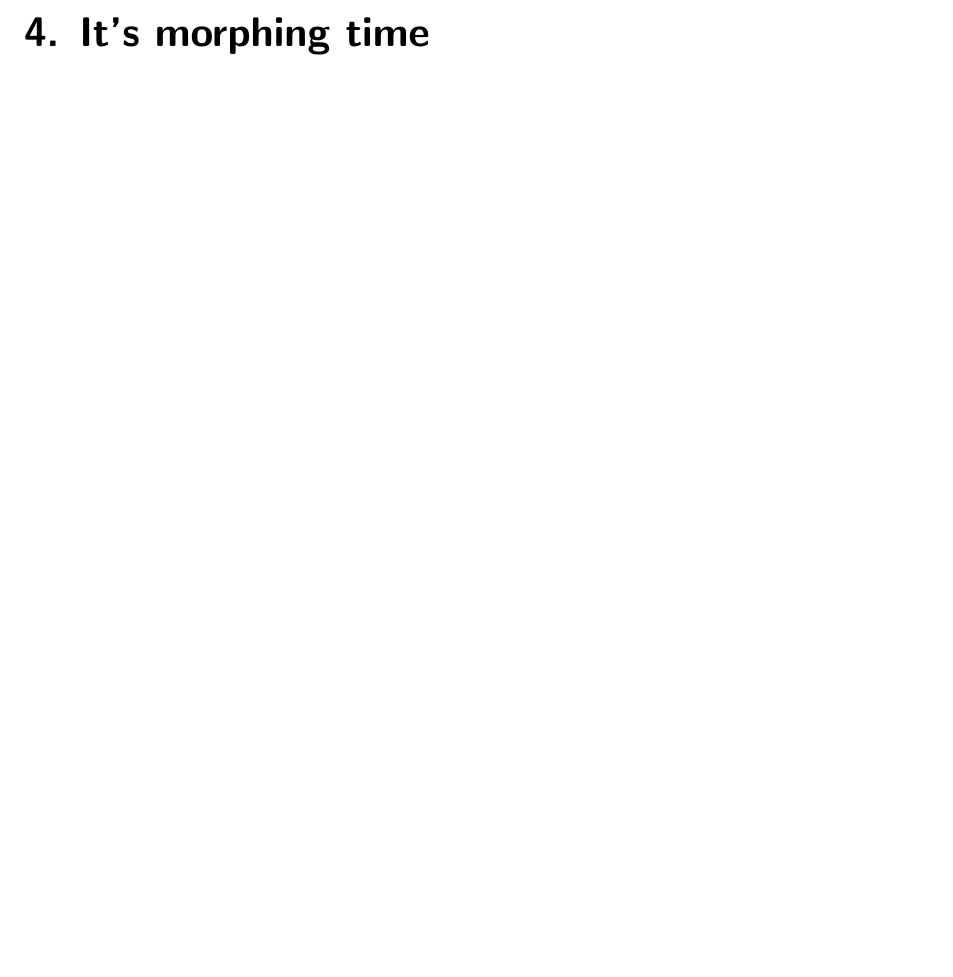
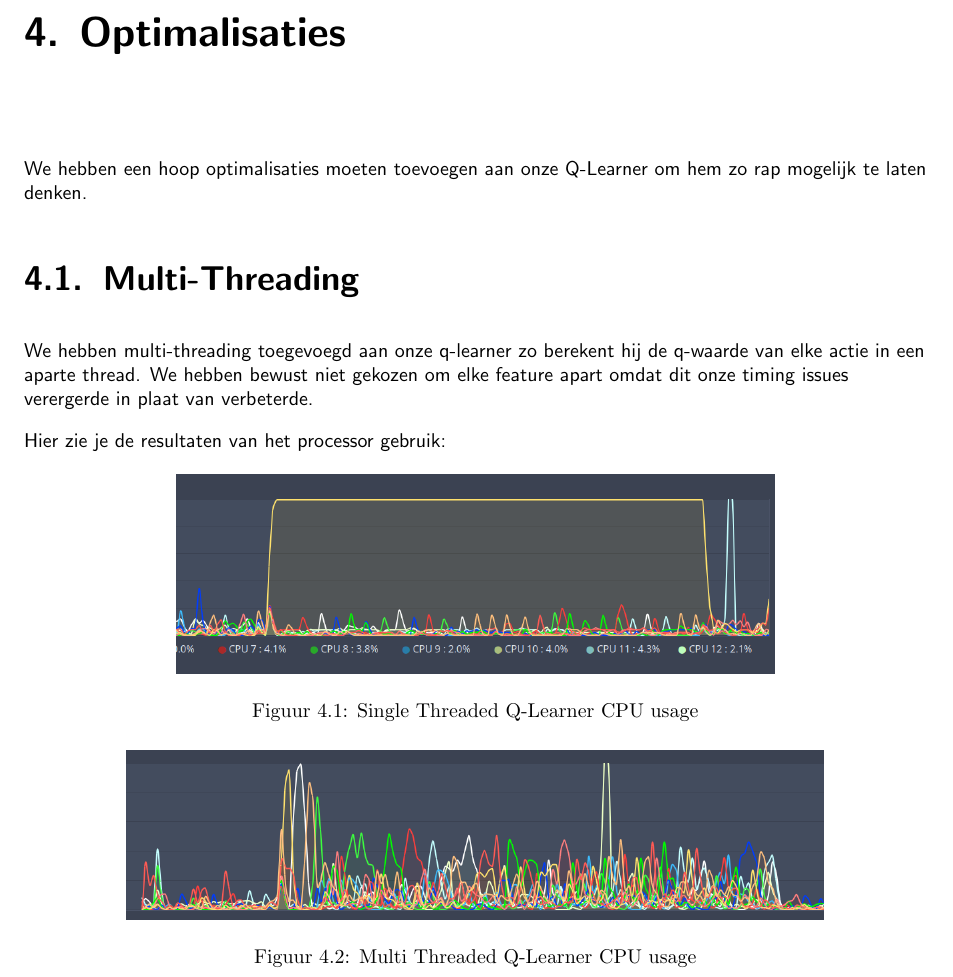
Before and after one commit to WatcherWhale/Chess, a LaTeX thesis (Verslag/Verslag.tex): part of page 7 of 8, cut at the place of the change, the shorter picture padded with empty space. Compiled offline with pdfLaTeX.

Commit message:
Added multithreadin report

```diff
--- a/Verslag/Verslag.tex
+++ b/Verslag/Verslag.tex
@@ -92,9 +92,33 @@ Hier zie je de grafiek van de functie:
 
 Evaluation\cite{chessprogramming}
 
-\chapter{It's morphing time}
+\chapter{Optimalisaties}
+
+We hebben een hoop optimalisaties moeten toevoegen aan onze Q-Learner om hem zo rap mogelijk te laten denken.
+
+\section{Multi-Threading}
+
+We hebben multi-threading toegevoegd aan onze q-learner zo berekent hij de q-waarde van elke actie in een aparte thread. We hebben bewust niet gekozen om elke feature apart omdat dit onze timing issues verergerde in plaat van verbeterde.
+
+Hier zie je de resultaten van het processor gebruik:
+
+\begin{figure}[h]
+    \centering
+    \includegraphics[width=300pt]{images/singlethreaded.png}
+    \caption{Single Threaded Q-Learner CPU usage}
+    \label{fig:singlethreaded}
+\end{figure}
+
+\begin{figure}[h]
+    \centering
+    \includegraphics[width=350pt]{images/multithreaded.png}
+    \caption{Multi Threaded Q-Learner CPU usage}
+    \label{fig:multithreaded}
+\end{figure}
+
 
 % python3 train -o stockfish --skill 0 --depth 10 -tt 5 -dt 0 -e 0.3 -d 0.6 -l 0.01 -q -i -1
+% python3 train -o ab --skill 0 --depth 10 -tt 5 -dt 0 -e 0.2 -d 0.4 -l 0.01 -q -i -1
 
 \bibliography{sources}
 \bibliographystyle{ieeetr}
```
Also changed, not shown: Verslag/images/multithreaded.png (added), Verslag/images/singlethreaded.png (added).
